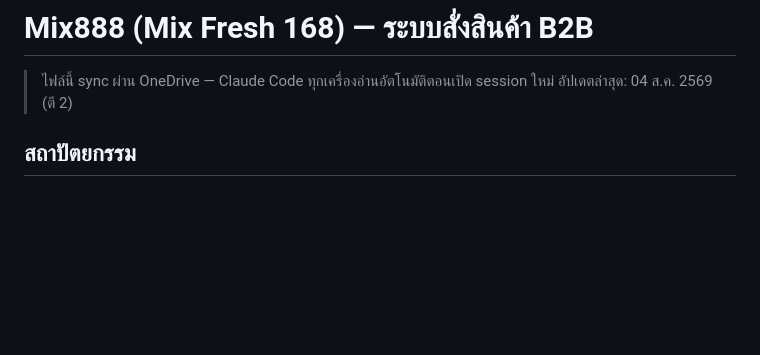
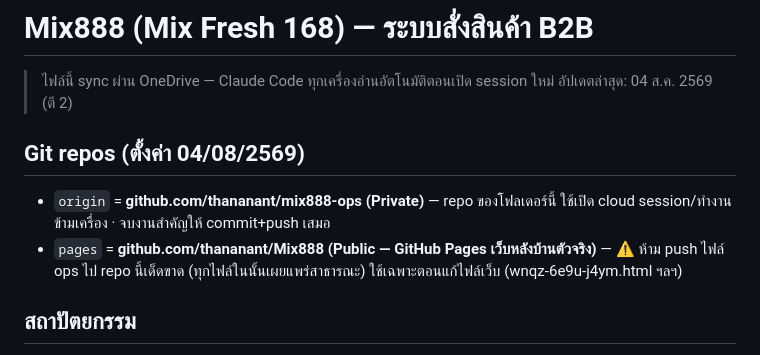
Before and after one commit to thananant/mix888-ops, a Markdown page: CLAUDE.md, the part around the change. Rendered like a GitHub page; blank space fills up the shorter version.

Commit message:
CLAUDE.md: document dual-remote setup (ops private / pages public)
Co-Authored-By: Claude Fable 5 <noreply@anthropic.com>

```diff
--- a/CLAUDE.md
+++ b/CLAUDE.md
@@ -2,6 +2,10 @@
 
 > ไฟล์นี้ sync ผ่าน OneDrive — Claude Code ทุกเครื่องอ่านอัตโนมัติตอนเปิด session ใหม่
 > อัปเดตล่าสุด: 04 ส.ค. 2569 (ตี 2)
+
+## Git repos (ตั้งค่า 04/08/2569)
+- `origin` = **github.com/thananant/mix888-ops (Private)** — repo ของโฟลเดอร์นี้ ใช้เปิด cloud session/ทำงานข้ามเครื่อง · จบงานสำคัญให้ commit+push เสมอ
+- `pages` = **github.com/thananant/Mix888 (Public — GitHub Pages เว็บหลังบ้านตัวจริง)** — ⚠️ ห้าม push ไฟล์ ops ไป repo นี้เด็ดขาด (ทุกไฟล์ในนั้นเผยแพร่สาธารณะ) ใช้เฉพาะตอนแก้ไฟล์เว็บ (wnqz-6e9u-j4ym.html ฯลฯ)
 
 ## สถาปัตยกรรม
 - **หน้าเว็บหลังบ้าน**: `wnqz-6e9u-j4ym.html` บน GitHub Pages (ไฟล์เวอร์ชันต่าง ๆ อยู่ใน Downloads ของเครื่องบ้าน) — build marker มุมซ้ายบน **ต้อง bump ทุกครั้งที่แก้**
```
